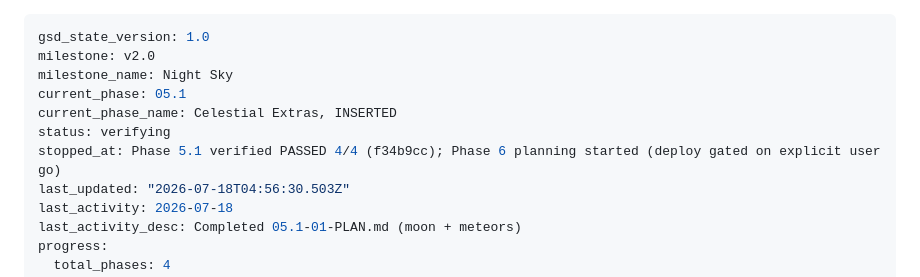
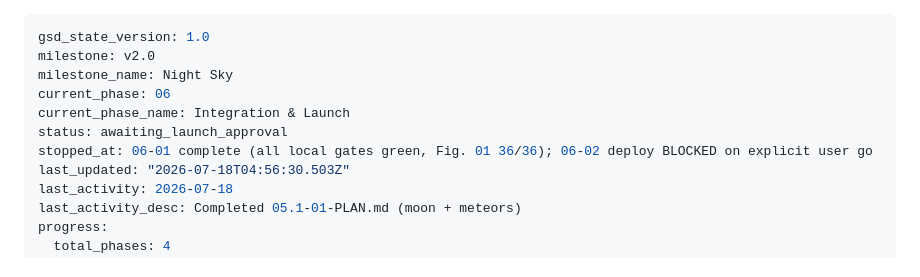
Before and after one commit to p2401kumar/p2401kumar.github.io, a Markdown page: .planning/STATE.md, the part around the change. Drawn GitHub-style.

Commit message:
docs(06): state awaiting launch approval (06-01 green, 06-02 gated)

```diff
--- a/.planning/STATE.md
+++ b/.planning/STATE.md
@@ -2,10 +2,10 @@
 gsd_state_version: 1.0
 milestone: v2.0
 milestone_name: Night Sky
-current_phase: 05.1
-current_phase_name: Celestial Extras, INSERTED
-status: verifying
-stopped_at: Phase 5.1 verified PASSED 4/4 (f34b9cc); Phase 6 planning started (deploy gated on explicit user go)
+current_phase: 06
+current_phase_name: Integration & Launch
+status: awaiting_launch_approval
+stopped_at: 06-01 complete (all local gates green, Fig. 01 36/36); 06-02 deploy BLOCKED on explicit user go
 last_updated: "2026-07-18T04:56:30.503Z"
 last_activity: 2026-07-18
 last_activity_desc: Completed 05.1-01-PLAN.md (moon + meteors)
```
